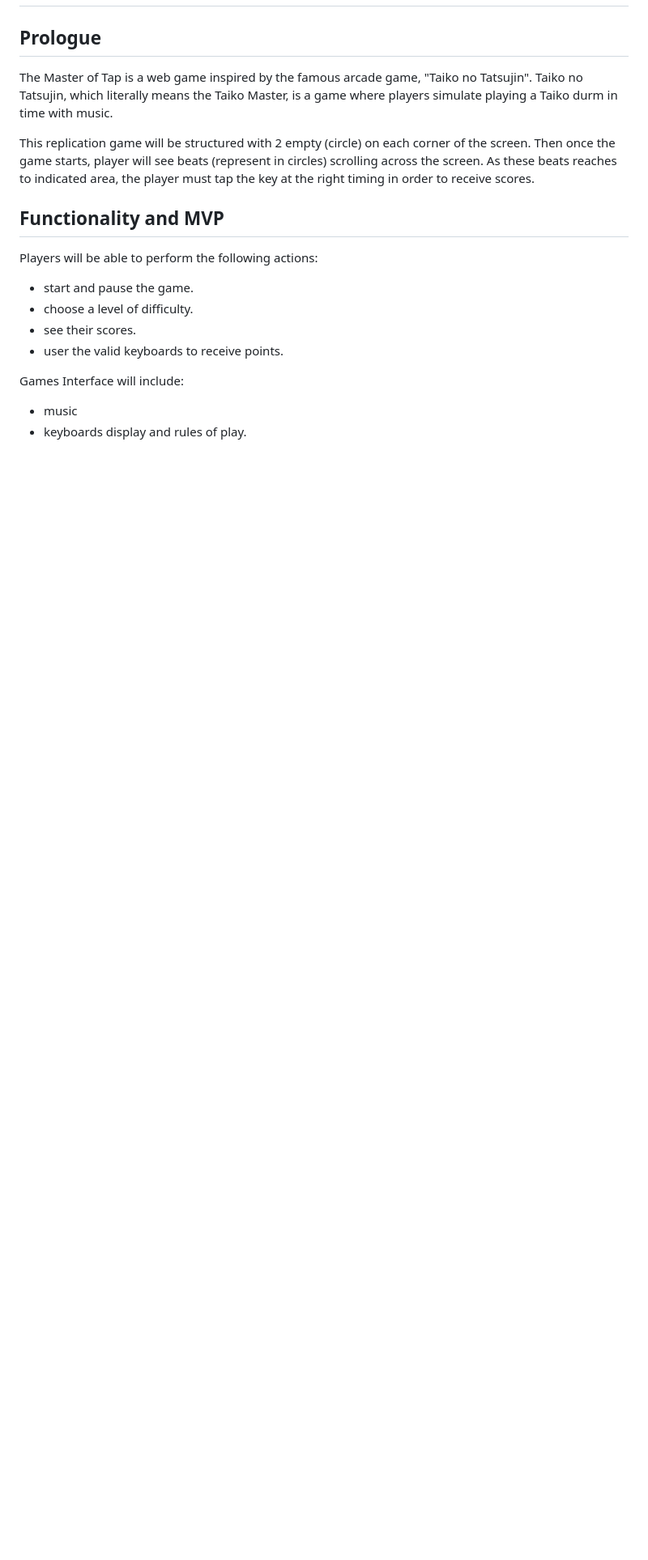
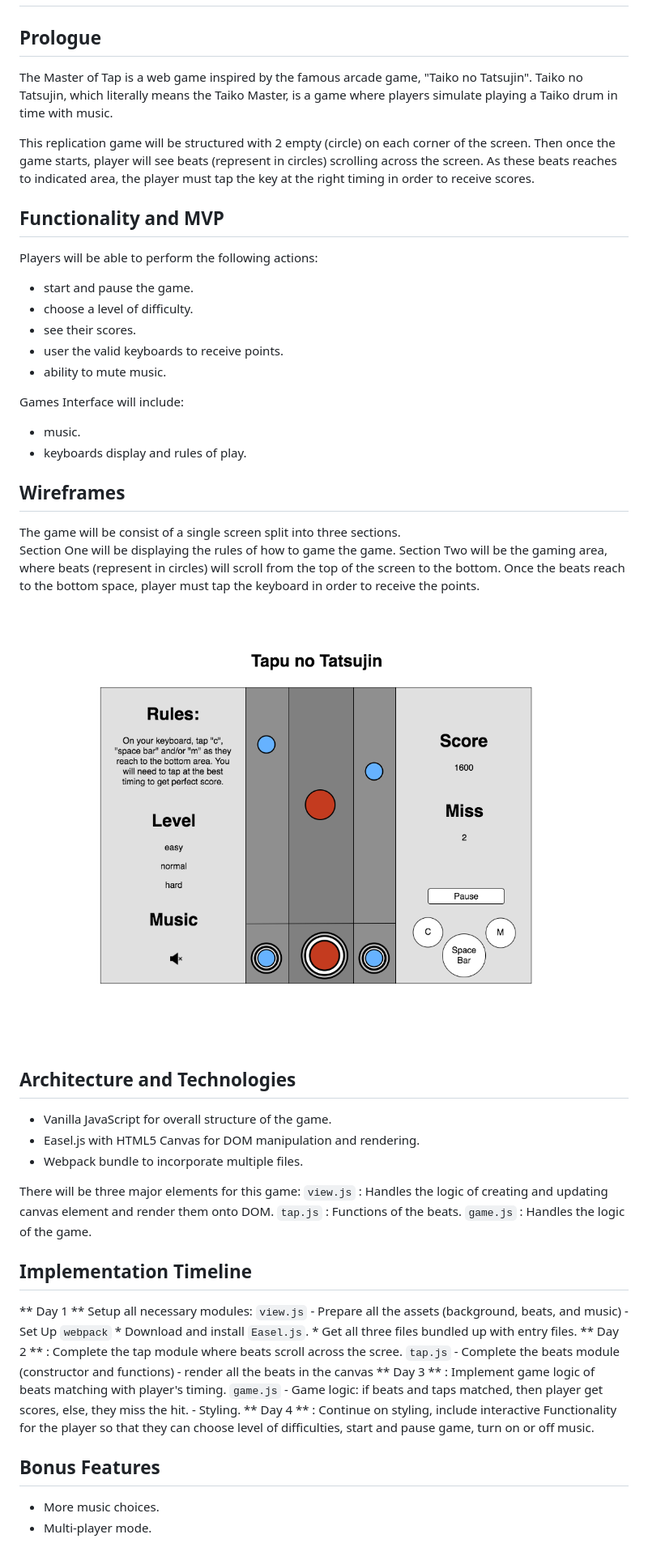
Before and after one commit to leohliao/tapu_no_tatsujin, a Markdown page: docs/README.md, the part around the change. Shown: that part at 81% size. GitHub-like rendering; pictures changed too: docs/tapu_no_tatsujin.png (added); blank space fills up the shorter version.

```diff
--- a/docs/README.md
+++ b/docs/README.md
@@ -3,9 +3,10 @@
 
 ## Prologue
 
-The Master of Tap is a web game inspired by the famous arcade game, "Taiko no Tatsujin". Taiko no Tatsujin, which literally means the Taiko Master, is a game where players simulate playing a Taiko durm in time with music.
+The Master of Tap is a web game inspired by the famous arcade game, "Taiko no Tatsujin". Taiko no Tatsujin, which literally means the Taiko Master, is a game where players simulate playing a Taiko drum in time with music.
 
 This replication game will be structured with 2 empty (circle) on each corner of the screen. Then once the game starts, player will see beats (represent in circles) scrolling across the screen.  As these beats reaches to indicated area, the player must tap the key at the right timing in order to receive scores.
+
 
 ## Functionality and MVP
 
@@ -14,9 +15,47 @@ Players will be able to perform the following actions:
   * choose a level of difficulty.
   * see their scores.
   * user the valid keyboards to receive points.
+  * ability to mute music.
 
 Games Interface will include:
-  * music
+  * music.
   * keyboards display and rules of play.
 
-##
+
+## Wireframes
+
+The game will be consist of a single screen split into three sections.
+Section One will be displaying the rules of how to game the game.
+Section Two will be the gaming area, where beats (represent in circles) will scroll from the top of the screen to the bottom. Once the beats reach to the bottom space, player must tap the keyboard in order to receive the points.
+
+![wireframes](tapu_no_tatsujin.png)
+
+## Architecture and Technologies
+  * Vanilla JavaScript for overall structure of the game.
+  * Easel.js with HTML5 Canvas for DOM manipulation and rendering.
+  * Webpack bundle to incorporate multiple files.
+
+  There will be three major elements for this game:
+  `view.js` : Handles the logic of creating and updating canvas element and render them onto DOM.
+  `tap.js` : Functions of the beats.
+  `game.js` : Handles the logic of the game.
+
+
+## Implementation Timeline
+  ** Day 1 ** Setup all necessary modules: `view.js`
+        - Prepare all the assets (background, beats, and music)
+        - Set Up `webpack`
+          * Download and install `Easel.js`.
+          * Get all three files bundled up with entry files.
+  ** Day 2 ** : Complete the tap module where beats scroll across the scree. `tap.js`
+        - Complete the beats module (constructor and functions)
+        - render all the beats in the canvas
+  ** Day 3 ** : Implement game logic of beats matching with player's timing. `game.js`
+        - Game logic: if beats and taps matched, then player get scores, else, they miss the hit.
+        - Styling.
+  ** Day 4 ** : Continue on styling, include interactive Functionality for the player so that they can choose level of difficulties, start and pause game, turn on or off music.
+
+## Bonus Features
+
+  - More music choices.
+  - Multi-player mode.
```
Also changed, not shown: 1 other file.
